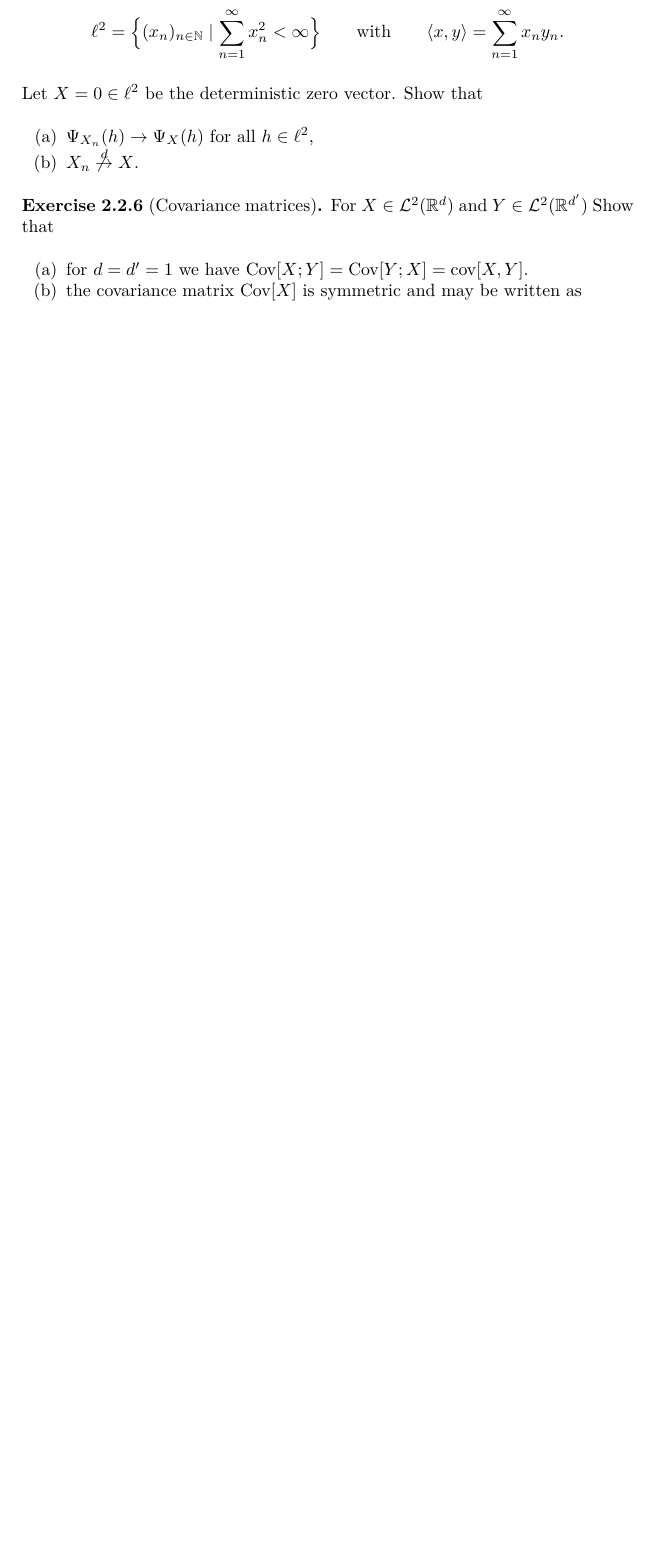
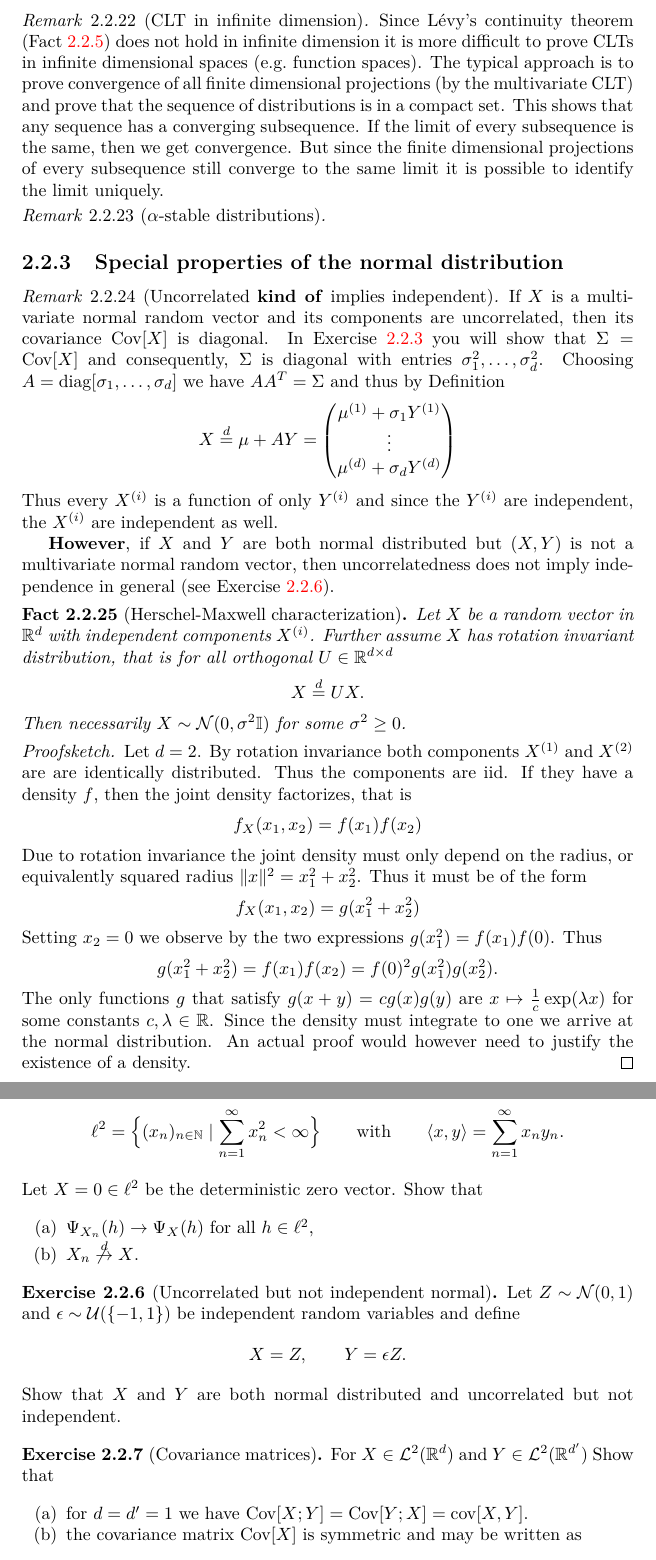
Before and after one commit to FelixBenning/Complements-prob-stat, a LaTeX thesis (ms.tex, which reads macros.tex, sections/sums_of_random_variables.tex): part of page 41 of 56 before the commit and two parts of pages 40 and 42 of 57 after it, the two joined at a grey line, cut at the place of the change, the shorter picture padded with empty space. Compiled offline with pdfLaTeX.

Commit message:
multivariate clt

```diff
--- a/macros.tex
+++ b/macros.tex
@@ -102,6 +102,7 @@
 % Linear Algebra
 \DeclareMathOperator{\sgn}{sgn}
 \DeclareMathOperator{\tr}{tr}
+\DeclareMathOperator{\diag}{diag}
 \DeclareMathOperator{\Span}{span}
 \newcommand{\identity}{\mathbb{I}}
 \newcommand*{\transpose}{T}
--- a/sections/sums_of_random_variables.tex
+++ b/sections/sums_of_random_variables.tex
@@ -1022,6 +1022,82 @@ normal distribution. To do so we require the concept of covariance matrices.
     The claim follows by Cramér-Wold (Corollary \ref{cor: cramer wold}).
 \end{proof}
 
+\begin{remark}[CLT in infinite dimension]
+    Since Lévy's continuity theorem (Fact \ref{fact: levy continuity}) does
+    not hold in infinite dimension it is more difficult to prove CLTs
+    in infinite dimensional spaces (e.g.\ function spaces). The typical
+    approach is to prove convergence of all finite dimensional projections
+    (by the multivariate CLT) and prove that the sequence of distributions
+    is in a compact set. This shows that any sequence has a converging
+    subsequence. If the limit of every subsequence is the same, then we get
+    convergence. But since the finite dimensional projections of every
+    subsequence still converge to the same limit it is possible to
+    identify the limit uniquely.
+\end{remark}
+
+\begin{remark}[\(\alpha\)-stable distributions]
+
+\end{remark}
+
+\subsection{Special properties of the normal distribution}
+
+\begin{remark}[Uncorrelated \textbf{kind of} implies independent]
+    If \(X\) is a multivariate normal random vector and its components are
+    uncorrelated, then its covariance \(\Cov{X}\) is diagonal.
+    In Exercise \ref{ex: density of normal distribution} you will show
+    that \(\Sigma = \Cov{X}\) and consequently, \(\Sigma\) is diagonal
+    with entries \(\sigma_1^2, \ldots, \sigma_\dims^2\).
+    Choosing \(A = \diag[\sigma_1, \ldots, \sigma_\dims]\)
+    we have \(AA^\transpose = \Sigma\) and thus by Definition
+    \[
+        X \overset{d}= \mu + A Y = \begin{pmatrix}
+            \mu^{(1)} + \sigma_1 Y^{(1)} \\
+            \vdots \\
+            \mu^{(\dims)} + \sigma_\dims Y^{(\dims)}
+        \end{pmatrix}
+    \]
+    Thus every \(X^{(i)}\) is a function of only \(Y^{(i)}\) and since the
+    \(Y^{(i)}\) are independent, the \(X^{(i)}\) are independent as well.
+
+    \textbf{However}, if \(X\) and \(Y\) are both normal distributed but
+    \((X,Y)\) is not a multivariate normal random vector, then uncorrelatedness
+    does not imply independence in general (see Exercise \ref{ex: uncorrelated
+    but not independent normal}).
+\end{remark}
+
+\begin{fact}[Herschel-Maxwell characterization]
+    Let \(X\) be a random vector in \(\real^\dims\) with independent components
+    \(X^{(i)}\). Further assume \(X\) has rotation invariant distribution, that is
+    for all orthogonal \(U\in \real^{\dims\times \dims}\)
+    \[
+        X \overset{d}= U X.
+    \]
+    Then necessarily \(X\sim \normal{0, \sigma^2 \identity}\) for some \(\sigma^2 \ge 0\).
+\end{fact}
+\begin{proof}[Proofsketch]
+    Let \(\dims=2\). By rotation invariance both components \(X^{(1)}\) and
+    \(X^{(2)}\) are are identically distributed. Thus the components are iid. If
+    they have a density \(f\), then the joint density factorizes, that is
+    \[
+        f_X(x_1, x_2) = f(x_1) f(x_2)
+    \]
+    Due to rotation invariance the joint density must only depend on the
+    radius, or equivalently squared radius \(\|x\|^2 = x_1^2 + x_2^2\).
+    Thus it must be of the form
+    \[
+        f_X(x_1, x_2) = g(x_1^2 + x_2^2)
+    \]
+    Setting \(x_2=0\) we observe by the two expressions \(g(x_1^2) = f(x_1)f(0)\).
+    Thus
+    \[
+        g(x_1^2 + x_2^2) = f(x_1) f(x_2) = f(0)^2 g(x_1^2) g(x_2^2).
+    \]
+    The only functions \(g\) that satisfy \(g(x+y) = c g(x) g(y)\) are \(x\mapsto \frac1c\exp(\lambda x)\)
+    for some constants \(c, \lambda\in \real\). Since the density must integrate
+    to one we arrive at the normal distribution. An actual proof would however
+    need to justify the existence of a density.
+\end{proof}
+
 
 \subsection*{Exercises}
 
@@ -1148,6 +1234,16 @@ normal distribution. To do so we require the concept of covariance matrices.
         \item \(\charFct_{X_n}(h) \to \charFct_{X}(h)\) for all \(h\in \ell^2\),
         \item \(X_n \not\overset{d}\to X\).
     \end{enumerate}
+\end{exercise}
+
+\begin{exercise}[Uncorrelated but not independent normal]
+    \label{ex: uncorrelated but not independent normal}
+    Let \(Z \sim \normal{0,1}\) and \(\epsilon \sim \uniform(\Set{-1,1})\) be independent
+    random variables and define
+    \[
+        X = Z, \qquad Y = \epsilon Z.
+    \]
+    Show that \(X\) and \(Y\) are both normal distributed and uncorrelated but not independent.
 \end{exercise}
 
 \begin{exercise}[Covariance matrices]
```
Also changed, not shown: sections/sums_of_random_variables.tex (64 more changed lines).
